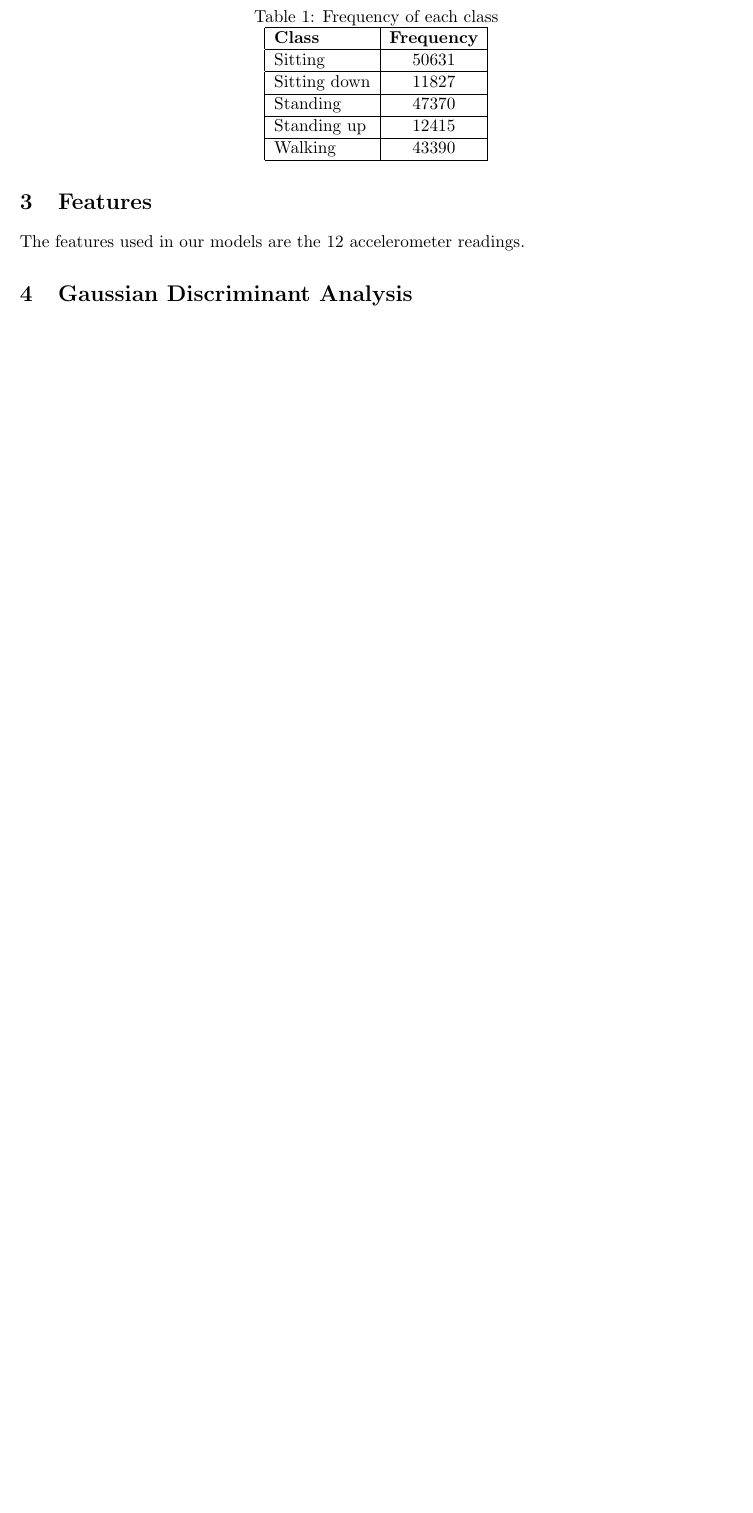
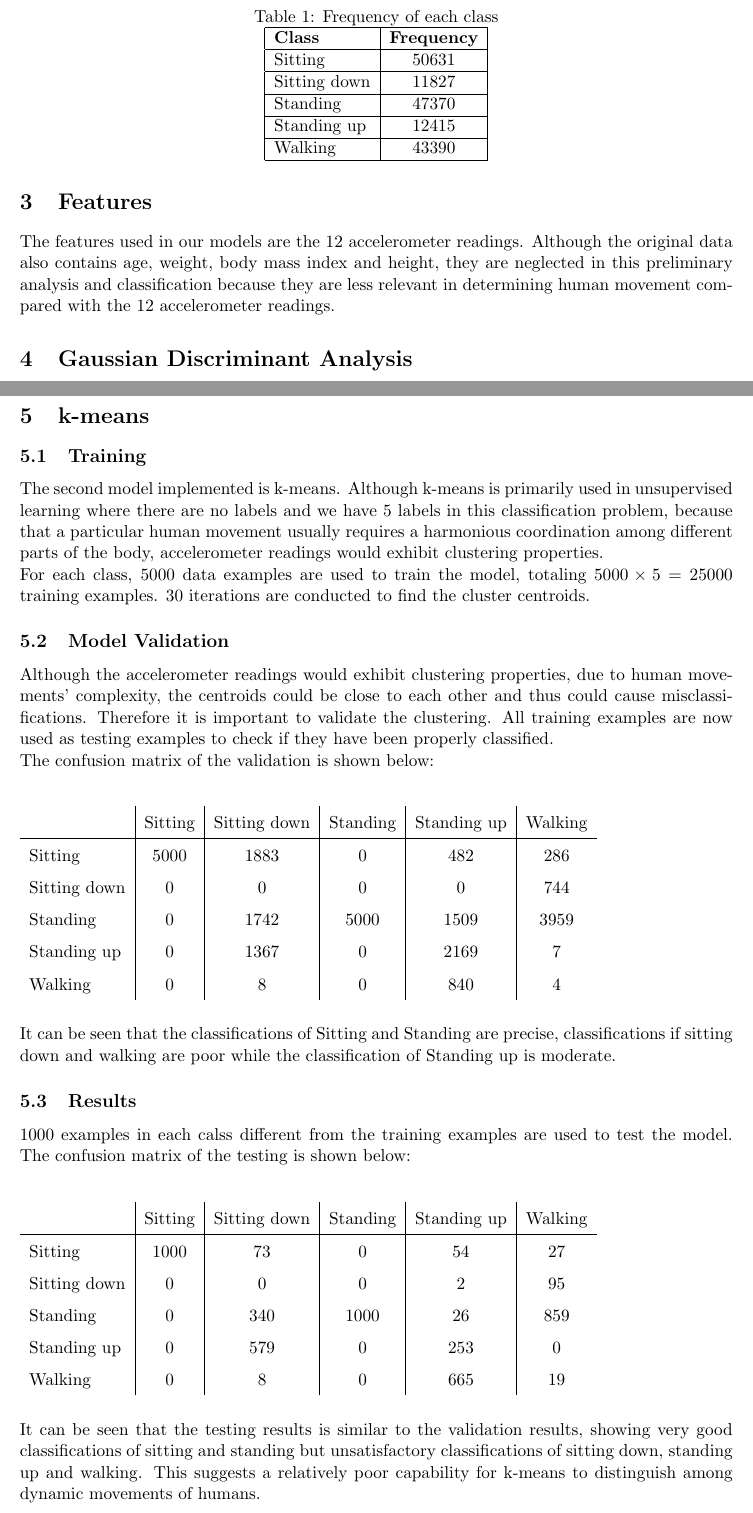
Before and after one commit to wu46/har, a LaTeX paper (report/milestone.tex): part of page 2 of 2 before the commit and two parts of pages 2 and 3 of 3 after it, the two joined at a grey line, cut so that both start at the same text, the shorter picture padded with empty space. Compiled offline with pdfLaTeX.

Commit message:
k-means and features section added

```diff
--- a/report/milestone.tex
+++ b/report/milestone.tex
@@ -70,10 +69,11 @@ The dataset contains the following features
   \end{tabular}
 \end{table}
 
+% ============================= Features =====================================
+\section{Features}
+The features used in our models are the $12$ accelerometer readings. Although the original data also contains age, weight, body mass index and height, they are neglected in this preliminary analysis and classification because they are less relevant in determining human movement compared with the $12$ accelerometer readings.
 
-\section{Features}
-The features used in our models are the $12$ accelerometer readings.
-
+% ================================ GDA =======================================
 \section{Gaussian Discriminant Analysis}
 \subsection{Binary classification}
 The first model implemented was the GDA model. For each class,
@@ -113,4 +113,44 @@ The confusion matrix of the results is shown below:
 %\subsection{}
 %\subsection{Results}
 
+% ===================================k-means ==================================
+\section{k-means}
+\subsection{Training}
+The second model implemented is k-means. Although k-means is primarily used in unsupervised learning where there are no labels and we have $5$ labels in this classification problem, because that a particular human movement usually requires a harmonious coordination among different parts of the body, accelerometer readings would exhibit clustering properties. \\
+For each class, 5000 data examples are used to train the model, totaling $5000 \times 5 = 25000$ training examples. $30$ iterations are conducted to find the cluster centroids.
+
+
+\subsection{Model Validation}
+Although the accelerometer readings would exhibit clustering properties, due to human movements' complexity, the centroids could be close to each other and thus could cause misclassifications. Therefore it is important to validate the clustering. All training examples are now used as testing examples to check if they have been properly classified.\\
+The confusion matrix of the validation is shown below: \\
+\begin{table}[!h]
+  \renewcommand{\arraystretch}{1.5}
+  \begin{tabular}[<+position+>]{l|c|c|c|c|c}
+  %\backslashbox{Actual}{Predicted}
+    & Sitting & Sitting down & Standing & Standing up & Walking \\ \hline
+    Sitting & 5000 & 1883 & 0 & 482 & 286 \\
+    Sitting down & 0 & 0 & 0 & 0 & 744 \\
+    Standing & 0 & 1742 & 5000 & 1509 & 3959 \\
+    Standing up & 0 & 1367 & 0 & 2169 & 7 \\
+    Walking & 0 & 8 & 0 & 840 & 4
+  \end{tabular}
+\end{table} \\
+It can be seen that the classifications of Sitting and Standing are precise, classifications if sitting down and walking are poor while the classification of Standing up is moderate.
+
+\subsection{Results}
+$1000$ examples in each calss different from the training examples are used to test the model. The confusion matrix of the testing is shown below: \\
+\begin{table}[!h]
+  \renewcommand{\arraystretch}{1.5}
+  \begin{tabular}[<+position+>]{l|c|c|c|c|c}
+  %\backslashbox{Actual}{Predicted}
+    & Sitting & Sitting down & Standing & Standing up & Walking \\ \hline
+    Sitting & 1000 & 73 & 0 & 54 & 27 \\
+    Sitting down & 0 & 0 & 0 & 2 & 95 \\
+    Standing & 0 & 340 & 1000 & 26 & 859 \\
+    Standing up & 0 & 579 & 0 & 253 & 0 \\
+    Walking & 0 & 8 & 0 & 665 & 19
+  \end{tabular}
+\end{table} \\
+It can be seen that the testing results is similar to the validation results, showing very good classifications of sitting and standing but unsatisfactory classifications of sitting down, standing up and walking. This suggests a relatively poor capability for k-means to distinguish among dynamic movements of humans.
+
 \end{document}
```
Also changed, not shown: report/milestone.tex (1 more changed lines).
